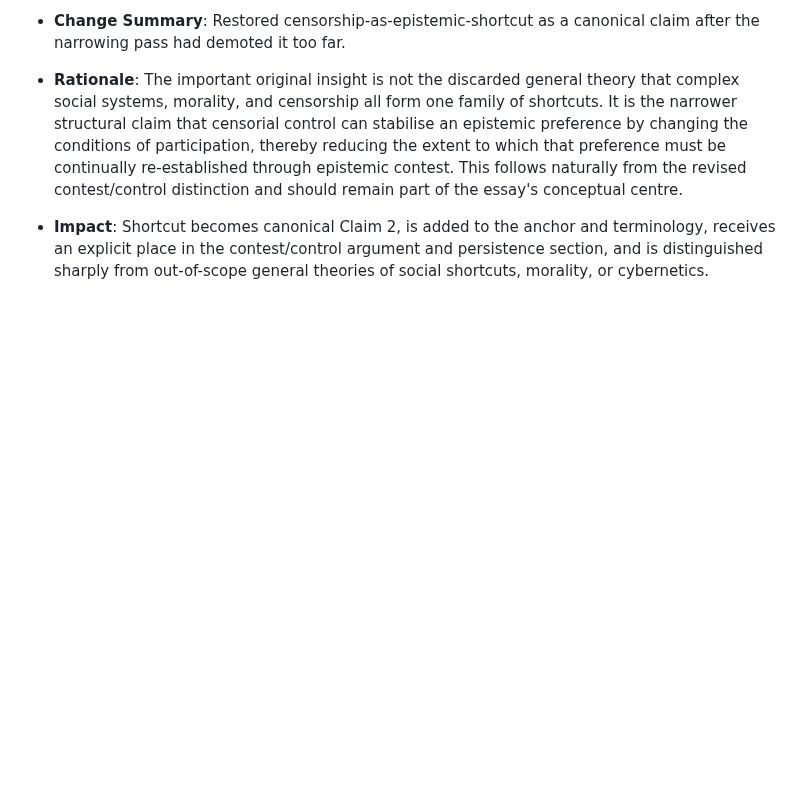
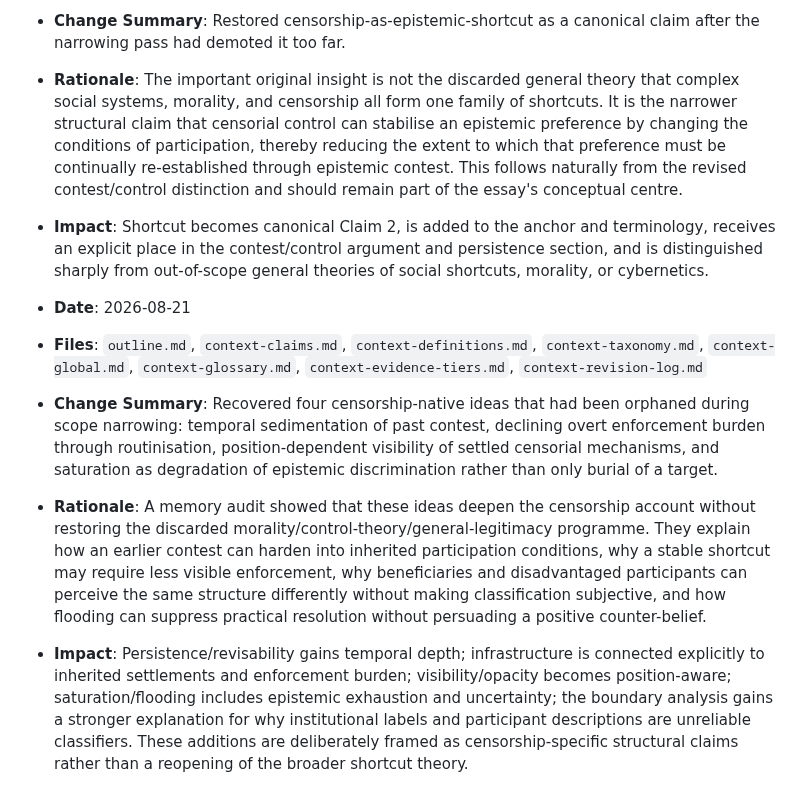
Before and after one commit to grantaj/censorship, a Markdown page: context-revision-log.md, the part around the change. Drawn GitHub-style; blank space fills up the shorter version.

Commit message:
Record recovered conceptual material

```diff
--- a/context-revision-log.md
+++ b/context-revision-log.md
@@ -44,3 +44,9 @@ This log records *why* the outline or core context changed, not just *what* chan
 - **Change Summary**: Restored censorship-as-epistemic-shortcut as a canonical claim after the narrowing pass had demoted it too far.
 - **Rationale**: The important original insight is not the discarded general theory that complex social systems, morality, and censorship all form one family of shortcuts. It is the narrower structural claim that censorial control can stabilise an epistemic preference by changing the conditions of participation, thereby reducing the extent to which that preference must be continually re-established through epistemic contest. This follows naturally from the revised contest/control distinction and should remain part of the essay's conceptual centre.
 - **Impact**: Shortcut becomes canonical Claim 2, is added to the anchor and terminology, receives an explicit place in the contest/control argument and persistence section, and is distinguished sharply from out-of-scope general theories of social shortcuts, morality, or cybernetics.
+
+- **Date**: 2026-08-21
+- **Files**: `outline.md`, `context-claims.md`, `context-definitions.md`, `context-taxonomy.md`, `context-global.md`, `context-glossary.md`, `context-evidence-tiers.md`, `context-revision-log.md`
+- **Change Summary**: Recovered four censorship-native ideas that had been orphaned during scope narrowing: temporal sedimentation of past contest, declining overt enforcement burden through routinisation, position-dependent visibility of settled censorial mechanisms, and saturation as degradation of epistemic discrimination rather than only burial of a target.
+- **Rationale**: A memory audit showed that these ideas deepen the censorship account without restoring the discarded morality/control-theory/general-legitimacy programme. They explain how an earlier contest can harden into inherited participation conditions, why a stable shortcut may require less visible enforcement, why beneficiaries and disadvantaged participants can perceive the same structure differently without making classification subjective, and how flooding can suppress practical resolution without persuading a positive counter-belief.
+- **Impact**: Persistence/revisability gains temporal depth; infrastructure is connected explicitly to inherited settlements and enforcement burden; visibility/opacity becomes position-aware; saturation/flooding includes epistemic exhaustion and uncertainty; the boundary analysis gains a stronger explanation for why institutional labels and participant descriptions are unreliable classifiers. These additions are deliberately framed as censorship-specific structural claims rather than a reopening of the broader shortcut theory.
```
